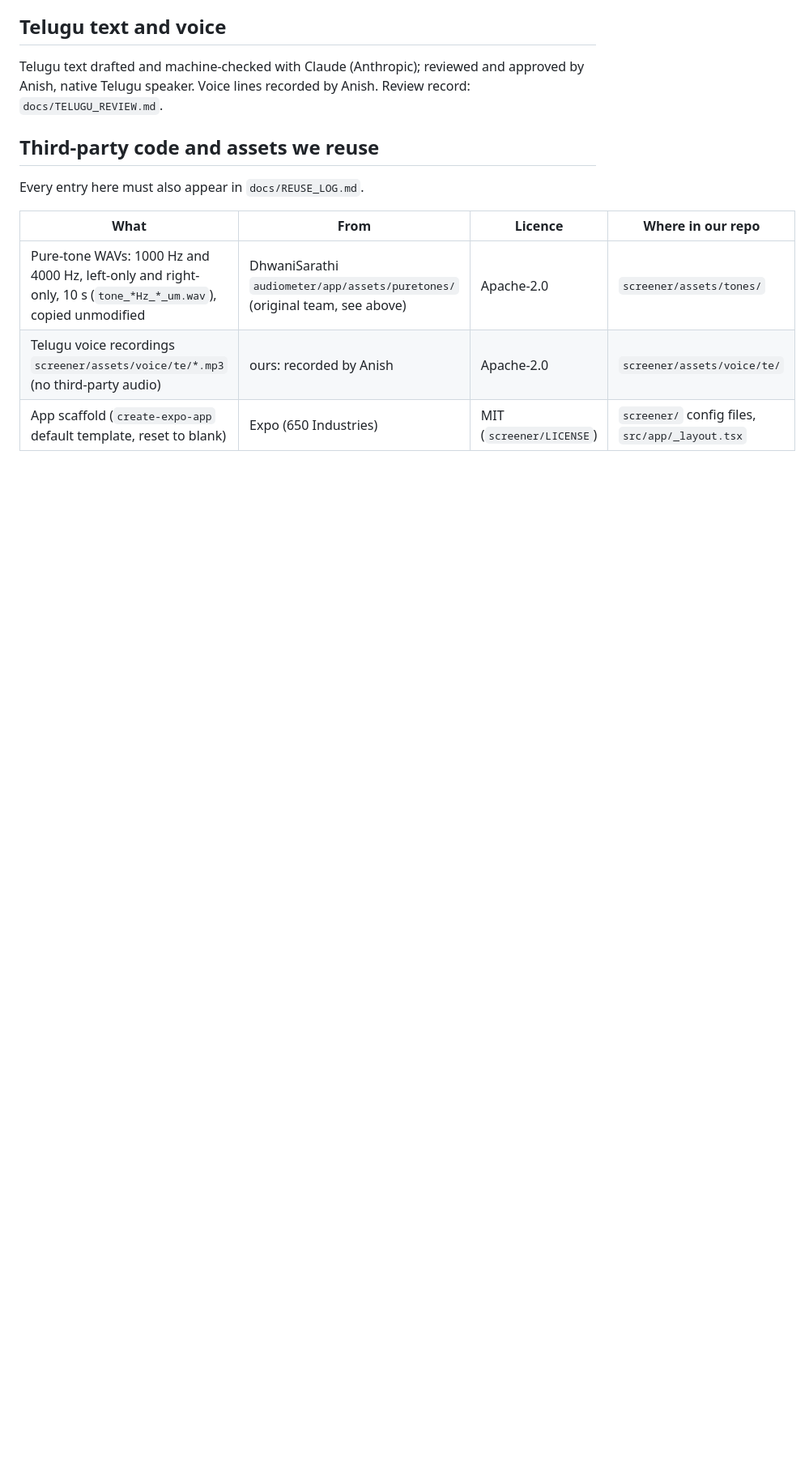
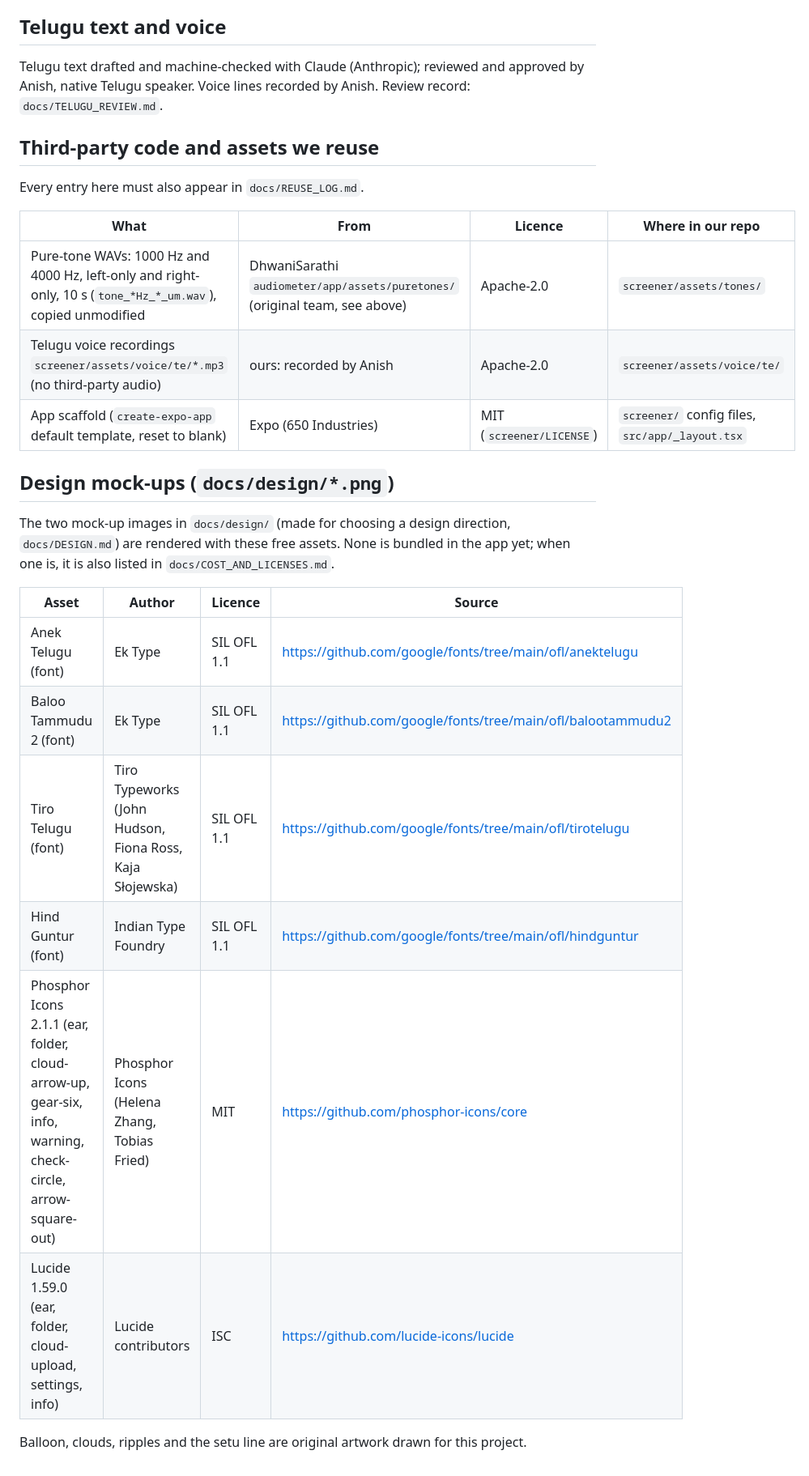
Before and after one commit to Anish-185/shravan-setu, a Markdown page: ATTRIBUTION.md, the part around the change. Shown at 81% size. Drawn GitHub-style; blank space fills up the shorter version.

```diff
--- a/ATTRIBUTION.md
+++ b/ATTRIBUTION.md
@@ -89,3 +89,19 @@ Every entry here must also appear in `docs/REUSE_LOG.md`.
 | Pure-tone WAVs: 1000 Hz and 4000 Hz, left-only and right-only, 10 s (`tone_*Hz_*_um.wav`), copied unmodified | DhwaniSarathi `audiometer/app/assets/puretones/` (original team, see above) | Apache-2.0 | `screener/assets/tones/` |
 | Telugu voice recordings `screener/assets/voice/te/*.mp3` (no third-party audio) | ours: recorded by Anish | Apache-2.0 | `screener/assets/voice/te/` |
 | App scaffold (`create-expo-app` default template, reset to blank) | Expo (650 Industries) | MIT (`screener/LICENSE`) | `screener/` config files, `src/app/_layout.tsx` |
+
+## Design mock-ups (`docs/design/*.png`)
+
+The two mock-up images in `docs/design/` (made for choosing a design direction, `docs/DESIGN.md`) are rendered with
+these free assets. None is bundled in the app yet; when one is, it is also listed in `docs/COST_AND_LICENSES.md`.
+
+| Asset | Author | Licence | Source |
+|---|---|---|---|
+| Anek Telugu (font) | Ek Type | SIL OFL 1.1 | https://github.com/google/fonts/tree/main/ofl/anektelugu |
+| Baloo Tammudu 2 (font) | Ek Type | SIL OFL 1.1 | https://github.com/google/fonts/tree/main/ofl/balootammudu2 |
+| Tiro Telugu (font) | Tiro Typeworks (John Hudson, Fiona Ross, Kaja Słojewska) | SIL OFL 1.1 | https://github.com/google/fonts/tree/main/ofl/tirotelugu |
+| Hind Guntur (font) | Indian Type Foundry | SIL OFL 1.1 | https://github.com/google/fonts/tree/main/ofl/hindguntur |
+| Phosphor Icons 2.1.1 (ear, folder, cloud-arrow-up, gear-six, info, warning, check-circle, arrow-square-out) | Phosphor Icons (Helena Zhang, Tobias Fried) | MIT | https://github.com/phosphor-icons/core |
+| Lucide 1.59.0 (ear, folder, cloud-upload, settings, info) | Lucide contributors | ISC | https://github.com/lucide-icons/lucide |
+
+Balloon, clouds, ripples and the setu line are original artwork drawn for this project.
```
Also changed, not shown: README.md (+26 -0 lines), docs/DESIGN.md (+6 -1 lines), docs/design/direction-a-open-sky.png (added), docs/design/direction-b-setu-line.png (added).
